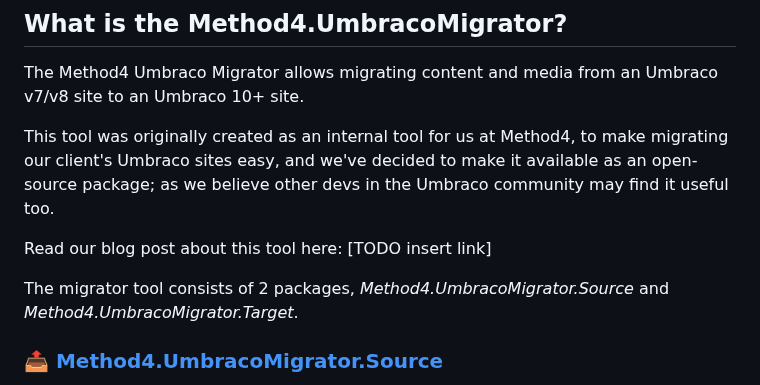
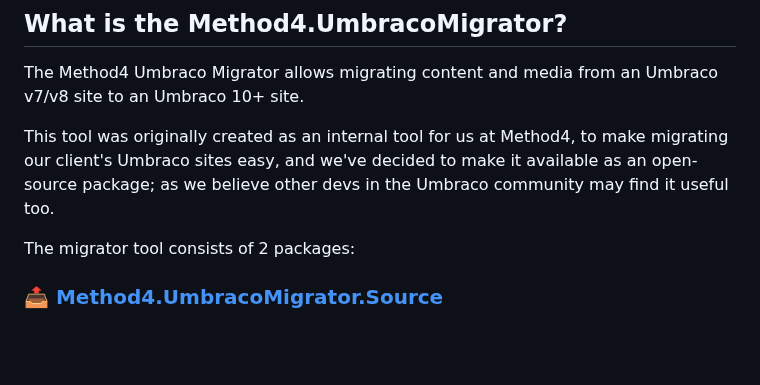
Before and after one commit to Method4Ltd/Method4.UmbracoMigrator.Target, a Markdown page: README.md, the part around the change. Drawn GitHub-style; blank space fills up the shorter version.

```diff
--- a/README.md
+++ b/README.md
@@ -11,9 +11,7 @@ The Method4 Umbraco Migrator allows migrating content and media from an Umbraco
 
 This tool was originally created as an internal tool for us at Method4, to make migrating our client's Umbraco sites easy, and we've decided to make it available as an open-source package; as we believe other devs in the Umbraco community may find it useful too.
 
-Read our blog post about this tool here: [TODO insert link]
-
-The migrator tool consists of 2 packages, _Method4.UmbracoMigrator.Source_ and _Method4.UmbracoMigrator.Target_.
+The migrator tool consists of 2 packages:
 
 ### 📤 [Method4.UmbracoMigrator.Source](https://github.com/Method4Ltd/Method4.UmbracoMigrator.Source)
 Generates the Migration Snapshot .zip files that will be imported into your shiny new 10+ site!
```
